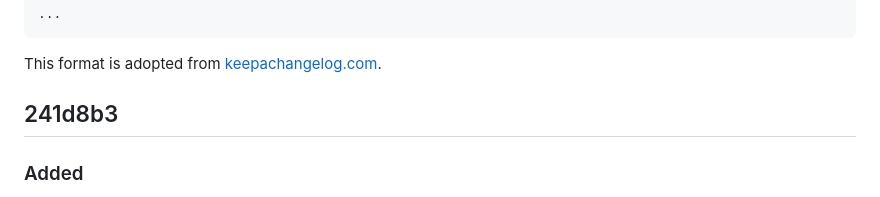
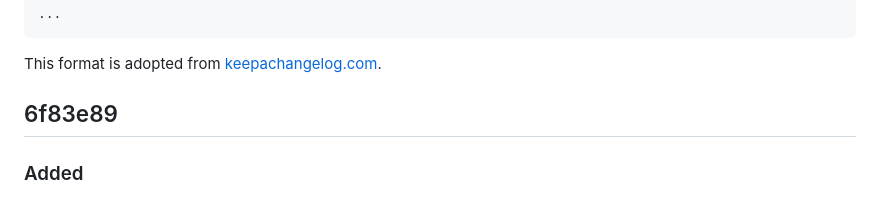
Before and after one commit to raghavbharath/usb-logic-analyzer, a Markdown page: Software/CHANGELOG.md, the part around the change. Drawn GitHub-style.

Commit message:
updated changelog

````diff
--- a/Software/CHANGELOG.md
+++ b/Software/CHANGELOG.md
@@ -19,7 +19,7 @@ Put all software notes/changelog stuff here. Try to format something like below
 ```
 
 This format is adopted from [keepachangelog.com](https://keepachangelog.com).
-## 241d8b3
+## 6f83e89
 
 ### Added
 
````
